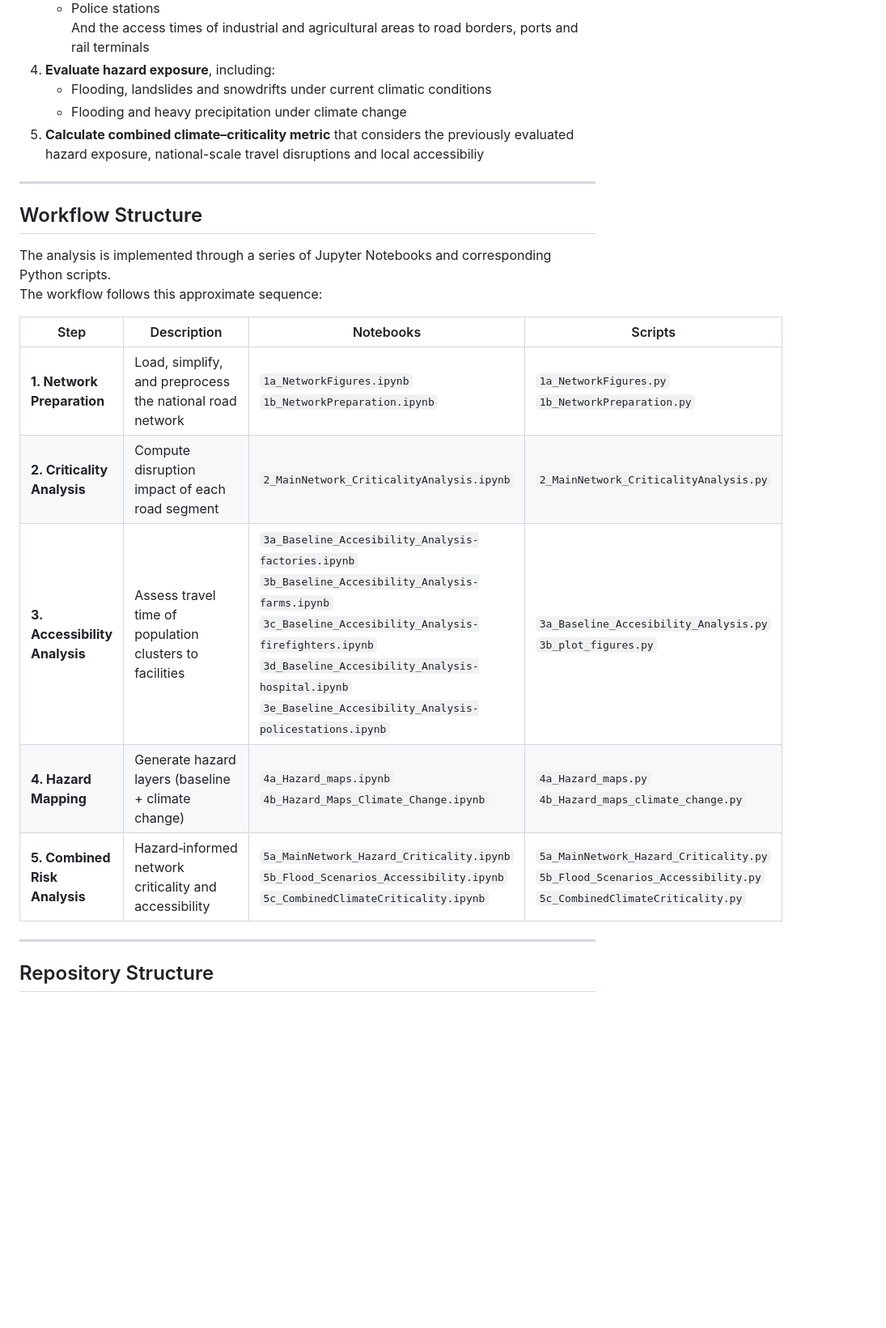
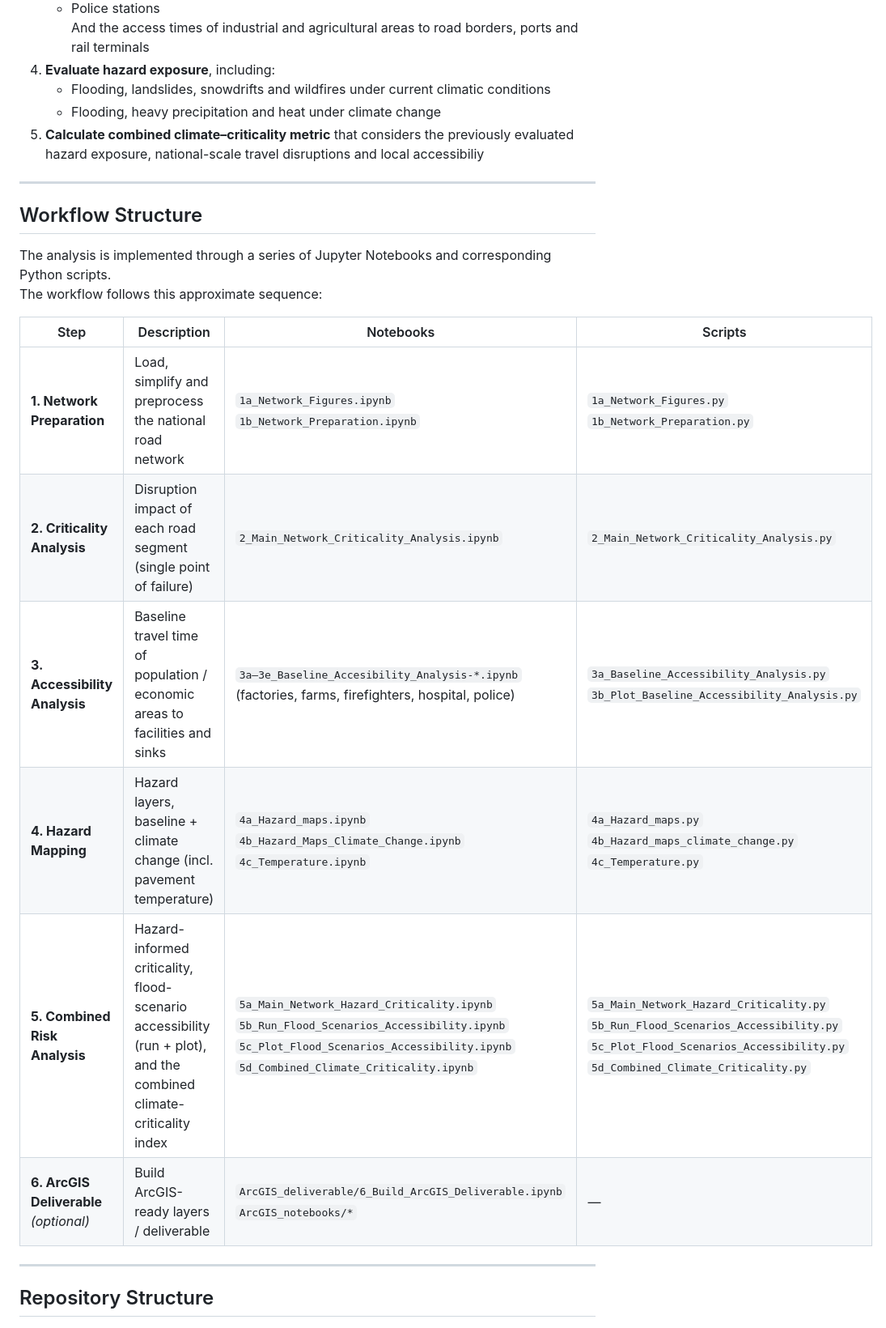
Before and after one commit to VU-IVM/Criticality-Analysis-Roads-Serbia, a Markdown page: README.md, the part around one of its changes. Shown at 81% size. Rendered like a GitHub page; blank space fills up the shorter version.

```diff
--- a/README.md
+++ b/README.md
@@ -19,8 +19,8 @@ This repository provides a comprehensive workflow to:
    - Police stations
    And the access times of industrial and agricultural areas to road borders, ports and rail terminals
 4. **Evaluate hazard exposure**, including:
-   - Flooding, landslides and snowdrifts under current climatic conditions
-   - Flooding and heavy precipitation under climate change
+   - Flooding, landslides, snowdrifts and wildfires under current climatic conditions
+   - Flooding, heavy precipitation and heat under climate change
 5. **Calculate combined climate–criticality metric** that considers the previously evaluated hazard exposure, national-scale travel disruptions and local accessibiliy
 
 ---
@@ -31,12 +31,13 @@ The analysis is implemented through a series of Jupyter Notebooks and correspond
 The workflow follows this approximate sequence:
 
 | Step | Description | Notebooks | Scripts |
-| ------ | ------------- | ----------- | --------- |
-| **1. Network Preparation** | Load, simplify, and preprocess the national road network | `1a_NetworkFigures.ipynb`<br>`1b_NetworkPreparation.ipynb` | `1a_NetworkFigures.py`<br>`1b_NetworkPreparation.py` |
-| **2. Criticality Analysis** | Compute disruption impact of each road segment | `2_MainNetwork_CriticalityAnalysis.ipynb` | `2_MainNetwork_CriticalityAnalysis.py` |
-| **3. Accessibility Analysis** | Assess travel time of population clusters to facilities |`3a_Baseline_Accesibility_Analysis-factories.ipynb`<br>`3b_Baseline_Accesibility_Analysis-farms.ipynb`<br>`3c_Baseline_Accesibility_Analysis-firefighters.ipynb`<br>`3d_Baseline_Accesibility_Analysis-hospital.ipynb`<br>`3e_Baseline_Accesibility_Analysis-policestations.ipynb` | `3a_Baseline_Accesibility_Analysis.py`<br>`3b_plot_figures.py` |
-| **4. Hazard Mapping** | Generate hazard layers (baseline + climate change) | `4a_Hazard_maps.ipynb`<br>`4b_Hazard_Maps_Climate_Change.ipynb` | `4a_Hazard_maps.py`<br>`4b_Hazard_maps_climate_change.py` |
-| **5. Combined Risk Analysis** | Hazard‑informed network criticality and accessibility | `5a_MainNetwork_Hazard_Criticality.ipynb`<br>`5b_Flood_Scenarios_Accessibility.ipynb`<br>`5c_CombinedClimateCriticality.ipynb` | `5a_MainNetwork_Hazard_Criticality.py`<br>`5b_Flood_Scenarios_Accessibility.py`<br>`5c_CombinedClimateCriticality.py` |
+| --- | --- | --- | --- |
+| **1. Network Preparation** | Load, simplify and preprocess the national road network | `1a_Network_Figures.ipynb`<br>`1b_Network_Preparation.ipynb` | `1a_Network_Figures.py`<br>`1b_Network_Preparation.py` |
+| **2. Criticality Analysis** | Disruption impact of each road segment (single point of failure) | `2_Main_Network_Criticality_Analysis.ipynb` | `2_Main_Network_Criticality_Analysis.py` |
+| **3. Accessibility Analysis** | Baseline travel time of population / economic areas to facilities and sinks | `3a–3e_Baseline_Accesibility_Analysis-*.ipynb`<br>(factories, farms, firefighters, hospital, police) | `3a_Baseline_Accessibility_Analysis.py`<br>`3b_Plot_Baseline_Accessibility_Analysis.py` |
+| **4. Hazard Mapping** | Hazard layers, baseline + climate change (incl. pavement temperature) | `4a_Hazard_maps.ipynb`<br>`4b_Hazard_Maps_Climate_Change.ipynb`<br>`4c_Temperature.ipynb` | `4a_Hazard_maps.py`<br>`4b_Hazard_maps_climate_change.py`<br>`4c_Temperature.py` |
+| **5. Combined Risk Analysis** | Hazard-informed criticality, flood-scenario accessibility (run + plot), and the combined climate-criticality index | `5a_Main_Network_Hazard_Criticality.ipynb`<br>`5b_Run_Flood_Scenarios_Accessibility.ipynb`<br>`5c_Plot_Flood_Scenarios_Accessibility.ipynb`<br>`5d_Combined_Climate_Criticality.ipynb` | `5a_Main_Network_Hazard_Criticality.py`<br>`5b_Run_Flood_Scenarios_Accessibility.py`<br>`5c_Plot_Flood_Scenarios_Accessibility.py`<br>`5d_Combined_Climate_Criticality.py` |
+| **6. ArcGIS Deliverable** *(optional)* | Build ArcGIS-ready layers / deliverable | `ArcGIS_deliverable/6_Build_ArcGIS_Deliverable.ipynb`<br>`ArcGIS_notebooks/*` | — |
 
 ---
 
```
Also changed, not shown: other parts of README.md (+20 -6 lines).
